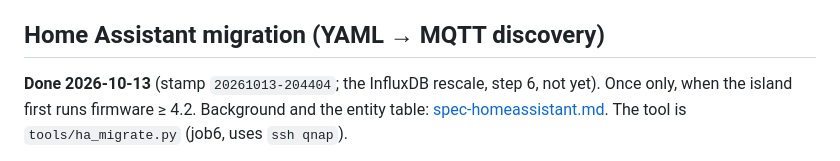
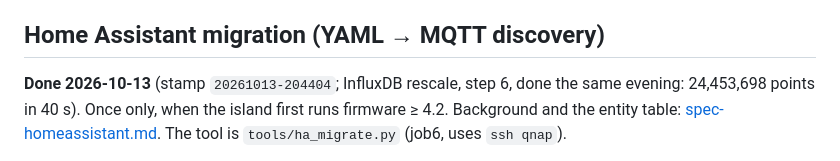
Before and after one commit to joba-1/LiFePO_Island, a Markdown page: docs/admin.md, the part around the change. Rendered like a GitHub page.

Commit message:
docs: InfluxDB cell history rescaled to volts (24.5 M points)

```diff
--- a/docs/admin.md
+++ b/docs/admin.md
@@ -110,7 +110,7 @@ if ≥ 8 characters), otherwise the host name.
 
 ## Home Assistant migration (YAML → MQTT discovery)
 
-**Done 2026-10-13** (stamp `20261013-204404`; the InfluxDB rescale, step 6, not yet). Once only, when the island first runs firmware ≥ 4.2. Background and the
+**Done 2026-10-13** (stamp `20261013-204404`; InfluxDB rescale, step 6, done the same evening: 24,453,698 points in 40 s). Once only, when the island first runs firmware ≥ 4.2. Background and the
 entity table: [spec-homeassistant.md](spec-homeassistant.md). The tool is
 `tools/ha_migrate.py` (job6, uses `ssh qnap`).
 
```
